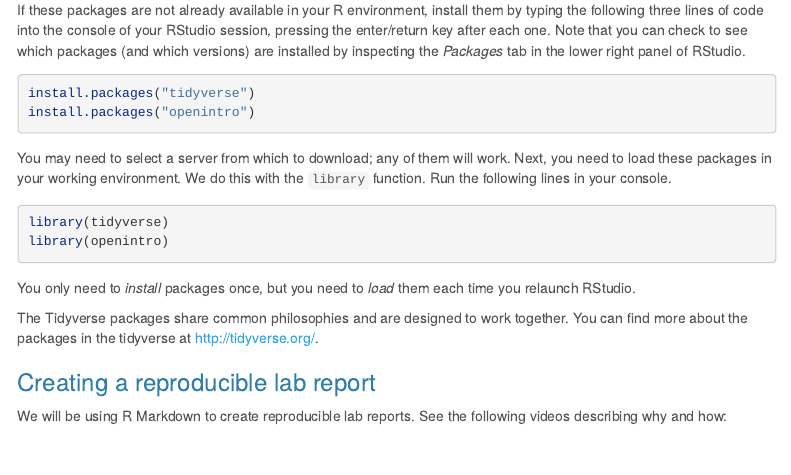
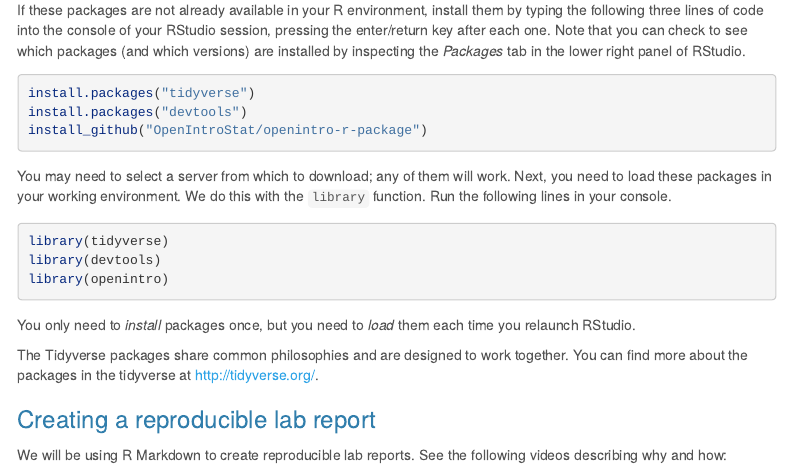
Before and after one commit to jricoiii/lab-01-intro-to-r, an R Markdown document (01_intro_to_r/intro_to_r.Rmd): the page in a window 1100 px wide, from 1150 px down. Rendered offline with R 4.5, knitr and Pandoc, with nearby package versions; some code elsewhere in the file could not run offline; menus at the side of the page are left out.

Commit message:
install package change to developmental version since can't find data Arbuthnot

````diff
--- a/01_intro_to_r/intro_to_r.Rmd
+++ b/01_intro_to_r/intro_to_r.Rmd
@@ -71,7 +68,8 @@ inspecting the *Packages* tab in the lower right panel of RStudio.
 
 ```{r install-packages, message = FALSE, eval=FALSE}
 install.packages("tidyverse")
-install.packages("openintro")
+install.packages("devtools")
+install_github("OpenIntroStat/openintro-r-package")
 ```
 
 You may need to select a server from which to download; any of them will work.
@@ -80,6 +78,7 @@ the `library` function. Run the following  lines in your console.
 
 ```{r load-packages, message = FALSE, eval=TRUE}
 library(tidyverse)
+library(devtools)
 library(openintro)
 ```
 
````
Also changed, not shown: 01_intro_to_r/intro_to_r.Rmd (3 more changed lines), 2 other files.
